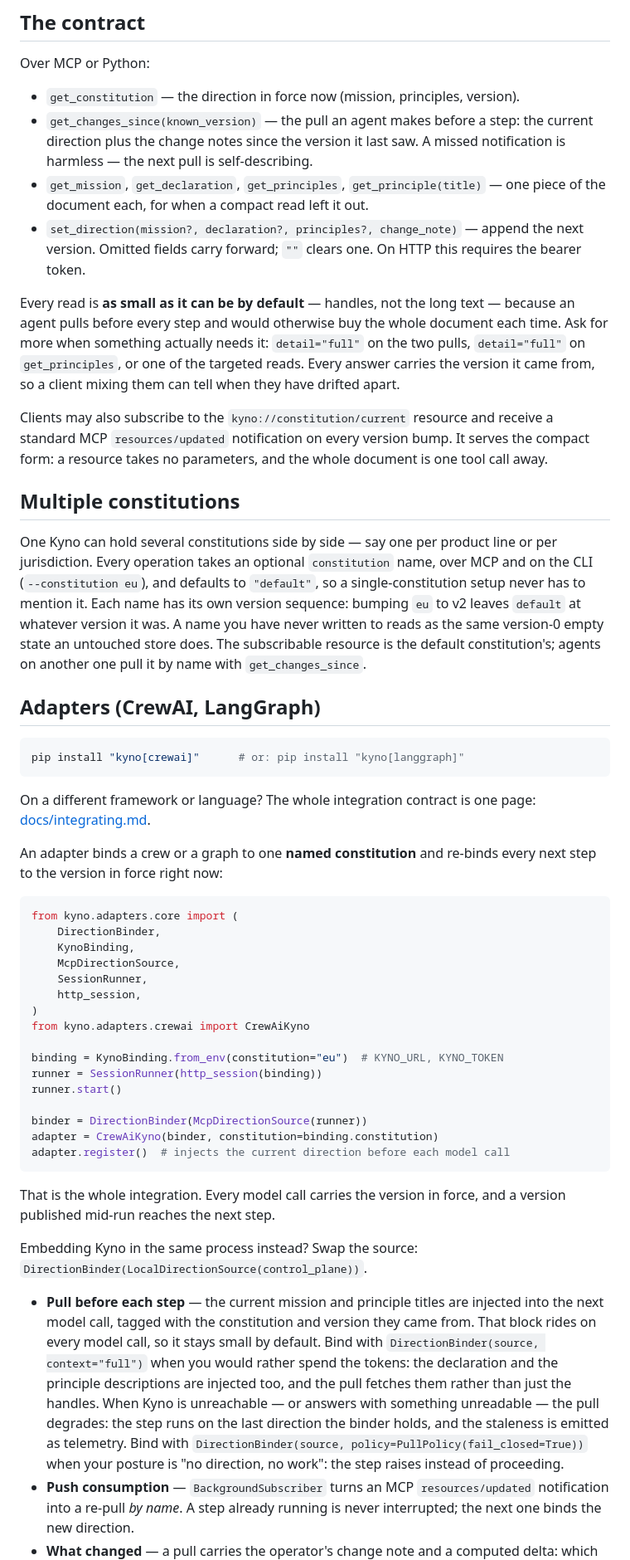
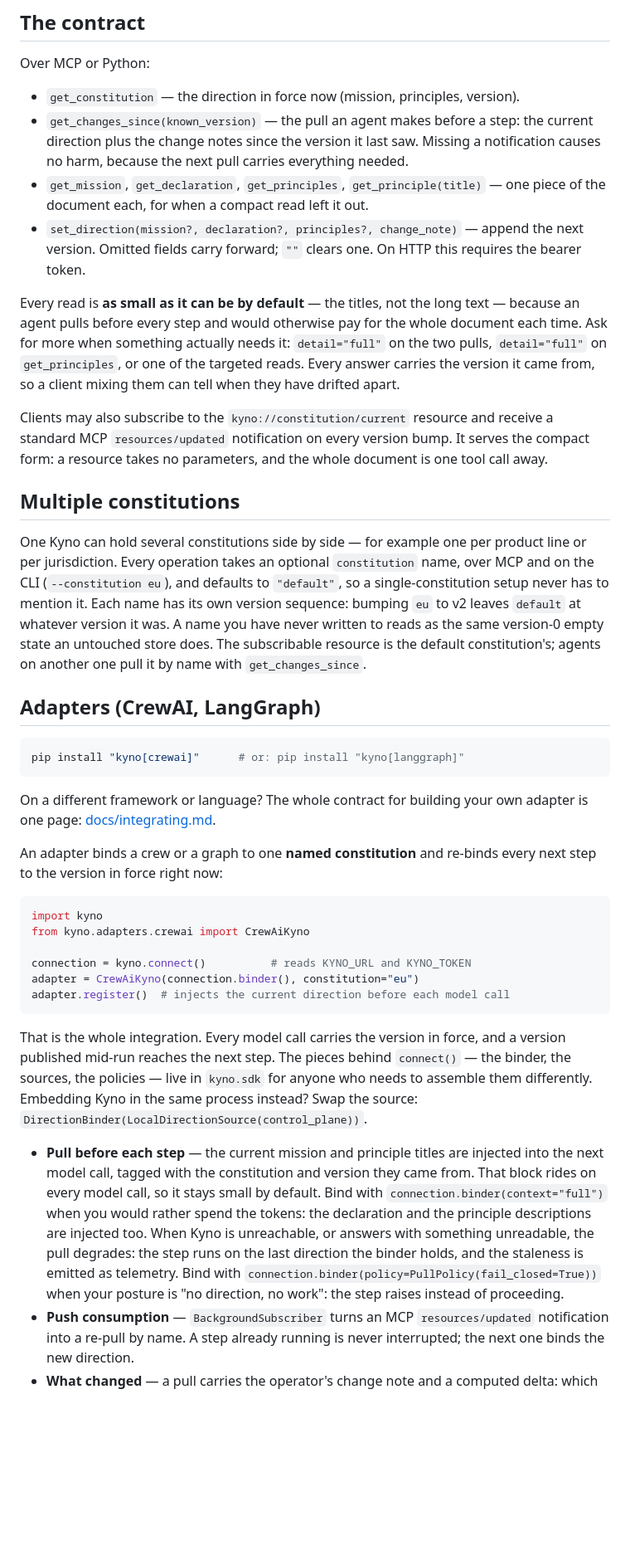
Before and after one commit to cizambra/kyno, a Markdown page: README.md, the part around one of its changes. Shown at 83% size. Rendered like a GitHub page; blank space fills up the shorter version.

````diff
--- a/README.md
+++ b/README.md
@@ -100,36 +100,38 @@ Over MCP or Python:
 
 - `get_constitution` — the direction in force now (mission, principles, version).
 - `get_changes_since(known_version)` — the pull an agent makes before a step:
-  the current direction plus the change notes since the version it last saw. A
-  missed notification is harmless — the next pull is self-describing.
+  the current direction plus the change notes since the version it last saw.
+  Missing a notification causes no harm, because the next pull carries
+  everything needed.
 - `get_mission`, `get_declaration`, `get_principles`, `get_principle(title)` —
   one piece of the document each, for when a compact read left it out.
-- `set_direction(mission?, declaration?, principles?, change_note)` — append the
-  next version. Omitted fields carry forward; `""` clears one. On HTTP this
-  requires the bearer token.
+- `set_direction(mission?, declaration?, principles?, change_note)` — append
+  the next version. Omitted fields carry forward; `""` clears one. On HTTP
+  this requires the bearer token.
 
-Every read is **as small as it can be by default** — handles, not the long
-text — because an agent pulls before every step and would otherwise buy the
-whole document each time. Ask for more when something actually needs it:
+Every read is **as small as it can be by default** — the titles, not the long
+text — because an agent pulls before every step and would otherwise pay for
+the whole document each time. Ask for more when something actually needs it:
 `detail="full"` on the two pulls, `detail="full"` on `get_principles`, or one
 of the targeted reads. Every answer carries the version it came from, so a
 client mixing them can tell when they have drifted apart.
 
 Clients may also subscribe to the `kyno://constitution/current` resource and
-receive a standard MCP `resources/updated` notification on every version bump.
-It serves the compact form: a resource takes no parameters, and the whole
-document is one tool call away.
+receive a standard MCP `resources/updated` notification on every version
+bump. It serves the compact form: a resource takes no parameters, and the
+whole document is one tool call away.
 
 ## Multiple constitutions
 
-One Kyno can hold several constitutions side by side — say one per product
-line or per jurisdiction. Every operation takes an optional `constitution`
-name, over MCP and on the CLI (`--constitution eu`), and defaults to
-`"default"`, so a single-constitution setup never has to mention it. Each name
-has its own version sequence: bumping `eu` to v2 leaves `default` at whatever
-version it was. A name you have never written to reads as the same version-0
-empty state an untouched store does. The subscribable resource is the default
-constitution's; agents on another one pull it by name with `get_changes_since`.
+One Kyno can hold several constitutions side by side — for example one per
+product line or per jurisdiction. Every operation takes an optional
+`constitution` name, over MCP and on the CLI (`--constitution eu`), and
+defaults to `"default"`, so a single-constitution setup never has to mention
+it. Each name has its own version sequence: bumping `eu` to v2 leaves
+`default` at whatever version it was. A name you have never written to reads
+as the same version-0 empty state an untouched store does. The subscribable
+resource is the default constitution's; agents on another one pull it by name
+with `get_changes_since`.
 
 ## Adapters (CrewAI, LangGraph)
 
@@ -137,50 +139,40 @@ constitution's; agents on another one pull it by name with `get_changes_since`.
 pip install "kyno[crewai]"      # or: pip install "kyno[langgraph]"
 ```
 
-On a different framework or language? The whole integration contract is one
-page: [docs/integrating.md](docs/integrating.md).
+On a different framework or language? The whole contract for building your
+own adapter is one page: [docs/integrating.md](docs/integrating.md).
 
 An adapter binds a crew or a graph to one **named constitution** and re-binds
 every next step to the version in force right now:
 
 ```python
-from kyno.adapters.core import (
-    DirectionBinder,
-    KynoBinding,
-    McpDirectionSource,
-    SessionRunner,
-    http_session,
-)
+import kyno
 from kyno.adapters.crewai import CrewAiKyno
 
-binding = KynoBinding.from_env(constitution="eu")  # KYNO_URL, KYNO_TOKEN
-runner = SessionRunner(http_session(binding))
-runner.start()
-
-binder = DirectionBinder(McpDirectionSource(runner))
-adapter = CrewAiKyno(binder, constitution=binding.constitution)
+connection = kyno.connect()          # reads KYNO_URL and KYNO_TOKEN
+adapter = CrewAiKyno(connection.binder(), constitution="eu")
 adapter.register()  # injects the current direction before each model call
 ```
 
 That is the whole integration. Every model call carries the version in force,
-and a version published mid-run reaches the next step.
-
-Embedding Kyno in the same process instead? Swap the source:
+and a version published mid-run reaches the next step. The pieces behind
+`connect()` — the binder, the sources, the policies — live in `kyno.sdk` for
+anyone who needs to assemble them differently. Embedding Kyno in the same
+process instead? Swap the source:
 `DirectionBinder(LocalDirectionSource(control_plane))`.
 
 - **Pull before each step** — the current mission and principle titles are
   injected into the next model call, tagged with the constitution and version
   they came from. That block rides on every model call, so it stays small by
-  default. Bind with `DirectionBinder(source, context="full")` when you would
+  default. Bind with `connection.binder(context="full")` when you would
   rather spend the tokens: the declaration and the principle descriptions are
-  injected too, and the pull fetches them rather than just the handles. When
-  Kyno is unreachable — or answers with something unreadable — the pull
-  degrades: the step runs on the last direction the binder holds, and the
-  staleness is emitted as telemetry. Bind with
-  `DirectionBinder(source, policy=PullPolicy(fail_closed=True))` when your
-  posture is "no direction, no work": the step raises instead of proceeding.
+  injected too. When Kyno is unreachable, or answers with something
+  unreadable, the pull degrades: the step runs on the last direction the
+  binder holds, and the staleness is emitted as telemetry. Bind with
+  `connection.binder(policy=PullPolicy(fail_closed=True))` when your posture
+  is "no direction, no work": the step raises instead of proceeding.
 - **Push consumption** — `BackgroundSubscriber` turns an MCP
-  `resources/updated` notification into a re-pull *by name*. A step already
+  `resources/updated` notification into a re-pull by name. A step already
   running is never interrupted; the next one binds the new direction.
 - **What changed** — a pull carries the operator's change note and a computed
   delta: which principle moved, quoted both ways, whether the mission moved,
````
Also changed, not shown: other parts of README.md (+126 -117 lines).
